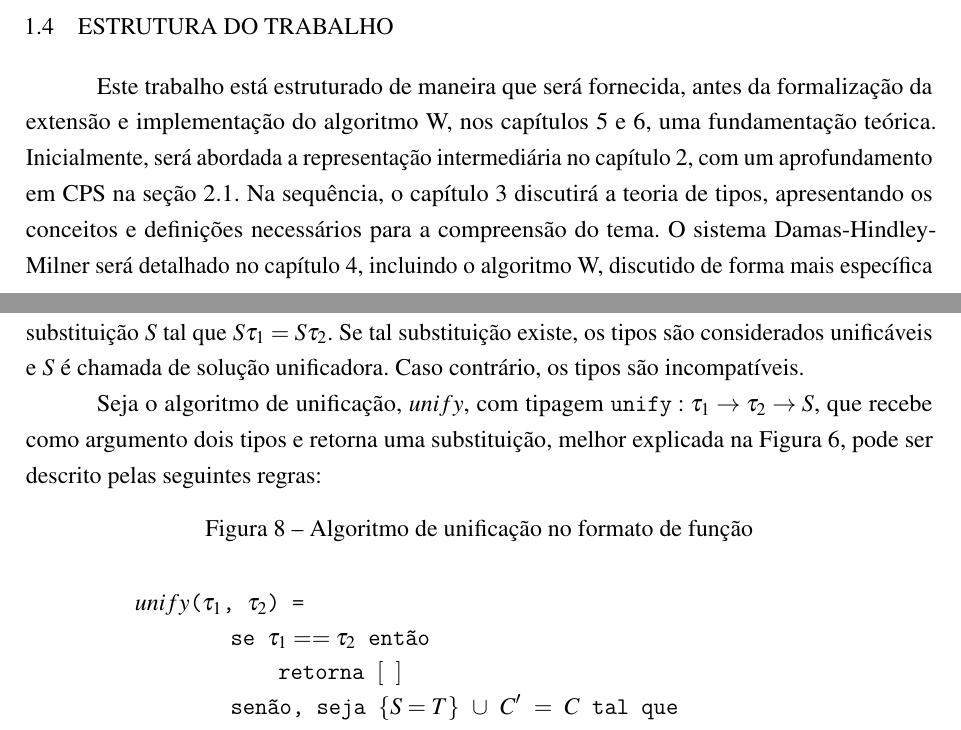
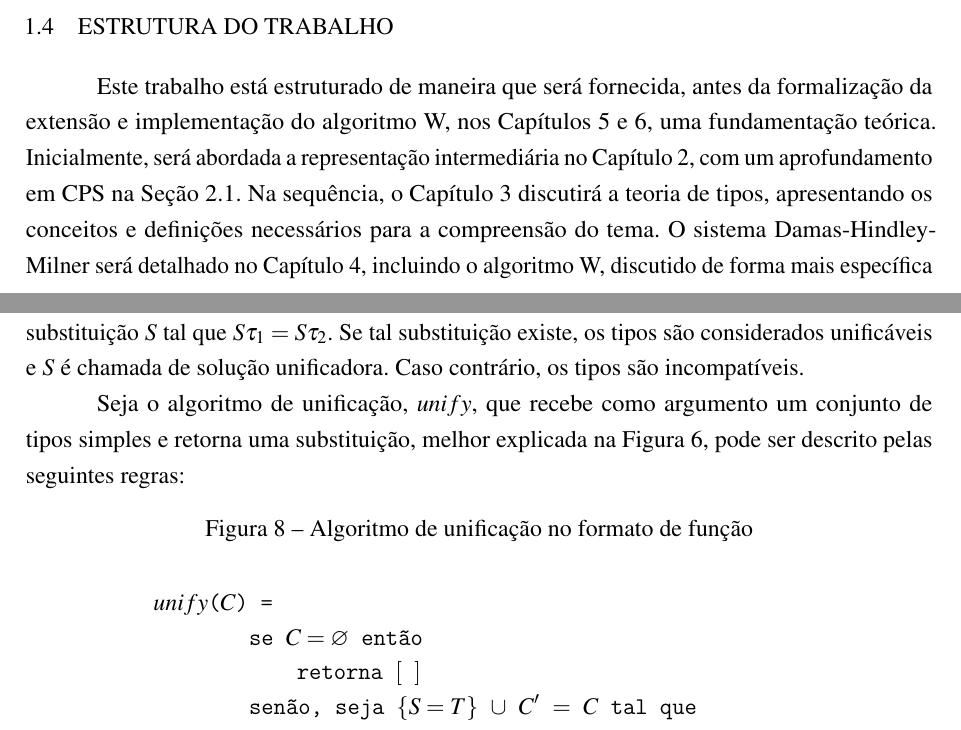
Before and after one commit to bidinpithecus/cps-type-inferer-thesis, a LaTeX thesis (final-paper-1/tex/Main.tex, which reads final-paper-1/tex/Textuais/DamasMilner.tex, final-paper-1/tex/Textuais/Introducao.tex): two parts of pages 15 and 29 of 34, joined at a grey line, cut so that both start at the same text. Compiled offline with pdfLaTeX.

```diff
--- a/final-paper-1/tex/Textuais/DamasMilner.tex
+++ b/final-paper-1/tex/Textuais/DamasMilner.tex
@@ -133,23 +133,23 @@
 Se tal substituição existe, os tipos são considerados unificáveis e $S$ é chamada de solução unificadora.
 Caso contrário, os tipos são incompatíveis.
 
-Seja o algoritmo de unificação, $unify$, com tipagem $\texttt{unify} : \tau_1 \to \tau_2 \to S$, que recebe como argumento dois tipos e retorna uma substituição, melhor explicada na Figura~\ref{fig:substituicao-tipos}, pode ser descrito pelas seguintes regras:
+Seja o algoritmo de unificação, $unify$, que recebe como argumento um conjunto de tipos simples e retorna uma substituição, melhor explicada na Figura~\ref{fig:substituicao-tipos}, pode ser descrito pelas seguintes regras:
 
 \begin{figure}[ht!]
   \caption{Algoritmo de unificação no formato de função}
   \centering
   \begin{align*}
-    & \texttt{$unify$($\tau_1$, $\tau_2$) =} \\
-    & \qquad{}\qquad{}\texttt{se $\tau_1 == \tau_2$ então} \\
+    & \texttt{$unify$($C$) =} \\
+    & \qquad{}\qquad{}\texttt{se $C = \varnothing$ então} \\
     & \qquad{}\qquad{}\qquad{}\texttt{retorna $[\ ]$} \\
     & \qquad{}\qquad{}\texttt{senão, seja $\{ S = T \}$ $\cup$ $C'$ $=$ $C$ tal que} \\
-    & \qquad{}\qquad{}\qquad{}\texttt{se $S == T$ então} \\
+    & \qquad{}\qquad{}\qquad{}\texttt{se $S = T$ então} \\
     & \qquad{}\qquad{}\qquad{}\qquad{}\texttt{retorna $unify$($C'$)} \\
-    & \qquad{}\qquad{}\qquad{}\texttt{senão, se $S == X$ $\land$ $X$ $\notin$ FV($T$) então} \\
+    & \qquad{}\qquad{}\qquad{}\texttt{senão, se $S = X$ $\land$ $X$ $\notin$ FV($T$) então} \\
     & \qquad{}\qquad{}\qquad{}\qquad{}\texttt{retorna $unify$($[X$ $\mapsto$ $T]C'$) $\circ$ $[X$ $\mapsto$ $T]$} \\
-    & \qquad{}\qquad{}\qquad{}\texttt{senão, se $T == X$ $\land$ $X$ $\notin$ FV($S$) então} \\
+    & \qquad{}\qquad{}\qquad{}\texttt{senão, se $T = X$ $\land$ $X$ $\notin$ FV($S$) então} \\
     & \qquad{}\qquad{}\qquad{}\qquad{}\texttt{retorna $unify$($[X$ $\mapsto$ $S]C'$) $\circ$ $[X$ $\mapsto$ $S]$} \\
-    & \qquad{}\qquad{}\qquad{}\texttt{senão, se $S == S_1$ $\to$ $S_2$ $\land$ $T == T_1$ $\to$ $T_2$ então}\\
+    & \qquad{}\qquad{}\qquad{}\texttt{senão, se $S = S_1$ $\to$ $S_2$ $\land$ $T = T_1$ $\to$ $T_2$ então}\\
     & \qquad{}\qquad{}\qquad{}\qquad{}\texttt{retorna $unify$($C'$ $\cup$ \{$S_1 = T_1$,\ $S_2 = T_2$\})} \\
     & \qquad{}\qquad{}\texttt{senão} \\
     & \qquad{}\qquad{}\qquad{}\texttt{falha}
--- a/final-paper-1/tex/Textuais/Introducao.tex
+++ b/final-paper-1/tex/Textuais/Introducao.tex
@@ -50,8 +50,8 @@
 
 \section{Estrutura do Trabalho}\label{sec:estrutura-trabalho}
 
-Este trabalho está estruturado de maneira que será fornecida, antes da formalização da extensão e implementação do algoritmo W, nos capítulos~\ref{ch:formalizacao} e~\ref{ch:implementacao}, uma fundamentação teórica.
-Inicialmente, será abordada a representação intermediária no capítulo~\ref{ch:IR}, com um aprofundamento em CPS na seção~\ref{sec:cps}.
-Na sequência, o capítulo~\ref{ch:type-theory} discutirá a teoria de tipos, apresentando os conceitos e definições necessários para a compreensão do tema.
-O sistema Damas-Hindley-Milner será detalhado no capítulo~\ref{ch:damas-milner}, incluindo o algoritmo W, discutido de forma mais específica na seção~\ref{sec:w-algo}.
-Por fim, o capítulo~\ref{ch:conclusao} trará as considerações finais, sintetizando os principais pontos e contribuições do trabalho.
+Este trabalho está estruturado de maneira que será fornecida, antes da formalização da extensão e implementação do algoritmo W, nos Capítulos~\ref{ch:formalizacao} e~\ref{ch:implementacao}, uma fundamentação teórica.
+Inicialmente, será abordada a representação intermediária no Capítulo~\ref{ch:IR}, com um aprofundamento em CPS na Seção~\ref{sec:cps}.
+Na sequência, o Capítulo~\ref{ch:type-theory} discutirá a teoria de tipos, apresentando os conceitos e definições necessários para a compreensão do tema.
+O sistema Damas-Hindley-Milner será detalhado no Capítulo~\ref{ch:damas-milner}, incluindo o algoritmo W, discutido de forma mais específica na seção~\ref{sec:w-algo}.
+Por fim, o Capítulo~\ref{ch:conclusao} trará as considerações finais, sintetizando os principais pontos e contribuições do trabalho.
```
Also changed, not shown: final-paper-1/tex/Textuais/RepresentacaoIntermediaria.tex (+1 -1 lines), final-paper-1/tex/Main.pdf, final-paper-1/tex/Textuais/DamasMilner.tex (4 more changed lines).
